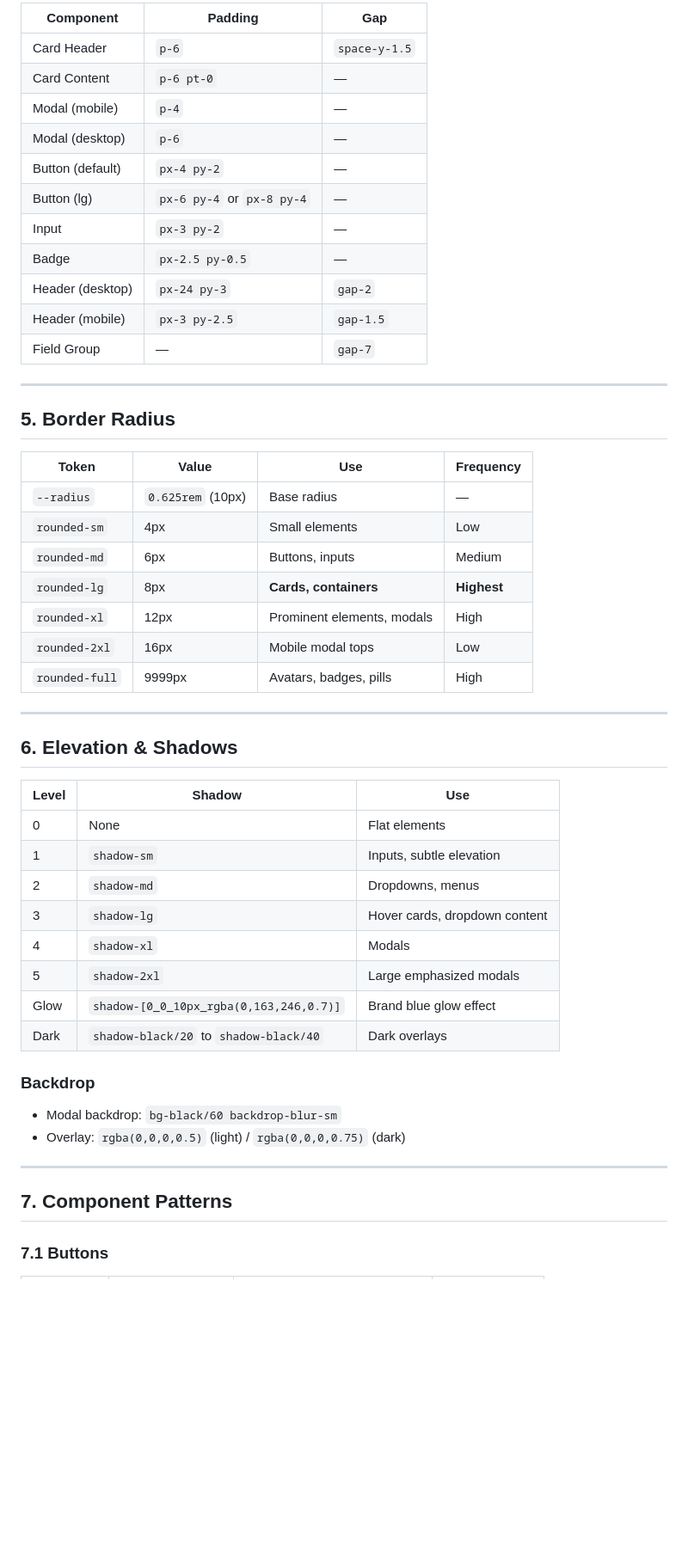
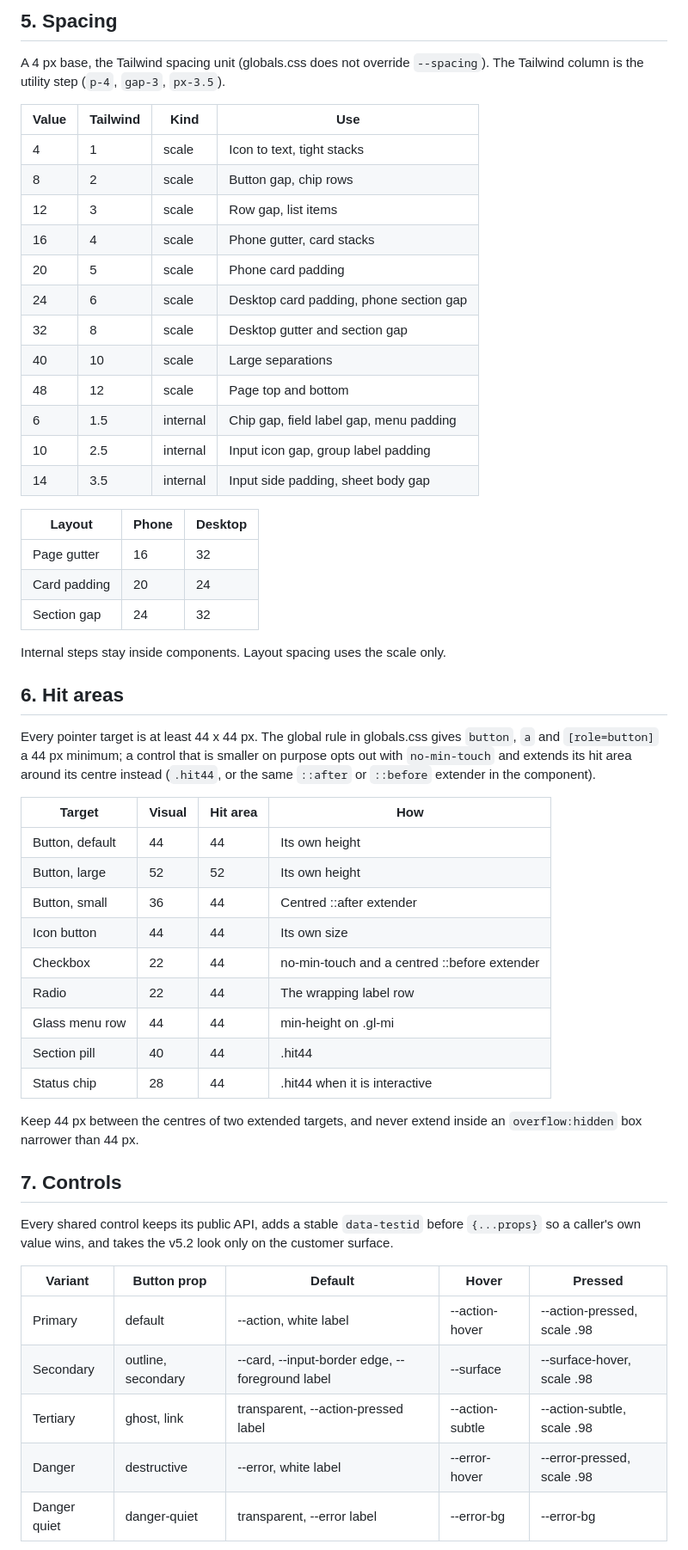
Before and after one commit to Qictrader2/qic, a Markdown page: DESIGN.md, the part around one of its changes. Shown at 86% size. Drawn GitHub-style; blank space fills up the shorter version.

Commit message:
970: Rewrite DESIGN.md for the v5.2 Daylight customer system and point frontend at the 970 build

```diff
--- a/DESIGN.md
+++ b/DESIGN.md
@@ -205,55 +131,63 @@ CSS variable: `--font-poppins` → `--font-sans`
 
-| Component | Padding | Gap |
-|-----------|---------|-----|
-| Card Header | `p-6` | `space-y-1.5` |
-| Card Content | `p-6 pt-0` | — |
-| Modal (mobile) | `p-4` | — |
-| Modal (desktop) | `p-6` | — |
-| Button (default) | `px-4 py-2` | — |
-| Button (lg) | `px-6 py-4` or `px-8 py-4` | — |
-| Input | `px-3 py-2` | — |
-| Badge | `px-2.5 py-0.5` | — |
-| Header (desktop) | `px-24 py-3` | `gap-2` |
-| Header (mobile) | `px-3 py-2.5` | `gap-1.5` |
-| Field Group | — | `gap-7` |
+## 5. Spacing
 
----
+A 4 px base, the Tailwind spacing unit (globals.css does not override `--spacing`). The Tailwind column is the
+utility step (`p-4`, `gap-3`, `px-3.5`).
 
-## 5. Border Radius
+| Value | Tailwind | Kind | Use |
+|-------|----------|------|-----|
+| 4 | 1 | scale | Icon to text, tight stacks |
+| 8 | 2 | scale | Button gap, chip rows |
+| 12 | 3 | scale | Row gap, list items |
+| 16 | 4 | scale | Phone gutter, card stacks |
+| 20 | 5 | scale | Phone card padding |
+| 24 | 6 | scale | Desktop card padding, phone section gap |
+| 32 | 8 | scale | Desktop gutter and section gap |
+| 40 | 10 | scale | Large separations |
+| 48 | 12 | scale | Page top and bottom |
+| 6 | 1.5 | internal | Chip gap, field label gap, menu padding |
+| 10 | 2.5 | internal | Input icon gap, group label padding |
+| 14 | 3.5 | internal | Input side padding, sheet body gap |
 
-| Token | Value | Use | Frequency |
-|-------|-------|-----|-----------|
-| `--radius` | `0.625rem` (10px) | Base radius | — |
-| `rounded-sm` | 4px | Small elements | Low |
-| `rounded-md` | 6px | Buttons, inputs | Medium |
-| `rounded-lg` | 8px | **Cards, containers** | **Highest** |
-| `rounded-xl` | 12px | Prominent elements, modals | High |
-| `rounded-2xl` | 16px | Mobile modal tops | Low |
-| `rounded-full` | 9999px | Avatars, badges, pills | High |
+| Layout | Phone | Desktop |
+|--------|-------|---------|
+| Page gutter | 16 | 32 |
+| Card padding | 20 | 24 |
+| Section gap | 24 | 32 |
 
----
+Internal steps stay inside components. Layout spacing uses the scale only.
 
-## 6. Elevation & Shadows
+## 6. Hit areas
 
-| Level | Shadow | Use |
-|-------|--------|-----|
-| 0 | None | Flat elements |
-| 1 | `shadow-sm` | Inputs, subtle elevation |
-| 2 | `shadow-md` | Dropdowns, menus |
-| 3 | `shadow-lg` | Hover cards, dropdown content |
-| 4 | `shadow-xl` | Modals |
-| 5 | `shadow-2xl` | Large emphasized modals |
-| Glow | `shadow-[0_0_10px_rgba(0,163,246,0.7)]` | Brand blue glow effect |
-| Dark | `shadow-black/20` to `shadow-black/40` | Dark overlays |
+Every pointer target is at least 44 x 44 px. The global rule in globals.css gives `button`, `a` and
+`[role=button]` a 44 px minimum; a control that is smaller on purpose opts out with `no-min-touch` and extends its
+hit area around its centre instead (`.hit44`, or the same `::after` or `::before` extender in the component).
 
-### Backdrop
+| Target | Visual | Hit area | How |
+|--------|--------|----------|-----|
+| Button, default | 44 | 44 | Its own height |
+| Button, large | 52 | 52 | Its own height |
+| Button, small | 36 | 44 | Centred ::after extender |
+| Icon button | 44 | 44 | Its own size |
+| Checkbox | 22 | 44 | no-min-touch and a centred ::before extender |
+| Radio | 22 | 44 | The wrapping label row |
+| Glass menu row | 44 | 44 | min-height on .gl-mi |
+| Section pill | 40 | 44 | .hit44 |
+| Status chip | 28 | 44 | .hit44 when it is interactive |
 
-- Modal backdrop: `bg-black/60 backdrop-blur-sm`
-- Overlay: `rgba(0,0,0,0.5)` (light) / `rgba(0,0,0,0.75)` (dark)
+Keep 44 px between the centres of two extended targets, and never extend inside an `overflow:hidden` box narrower
+than 44 px.
 
----
+## 7. Controls
 
-## 7. Component Patterns
+Every shared control keeps its public API, adds a stable `data-testid` before `{...props}` so a caller's own value
+wins, and takes the v5.2 look only on the customer surface.
 
-### 7.1 Buttons
+| Variant | Button prop | Default | Hover | Pressed |
+|---------|-------------|---------|-------|---------|
+| Primary | default | --action, white label | --action-hover | --action-pressed, scale .98 |
+| Secondary | outline, secondary | --card, --input-border edge, --foreground label | --surface | --surface-hover, scale .98 |
+| Tertiary | ghost, link | transparent, --action-pressed label | --action-subtle | --action-subtle, scale .98 |
+| Danger | destructive | --error, white label | --error-hover | --error-pressed, scale .98 |
+| Danger quiet | danger-quiet | transparent, --error label | --error-bg | --error-bg |
 
```
Also changed, not shown: other parts of DESIGN.md (+206 -404 lines).
